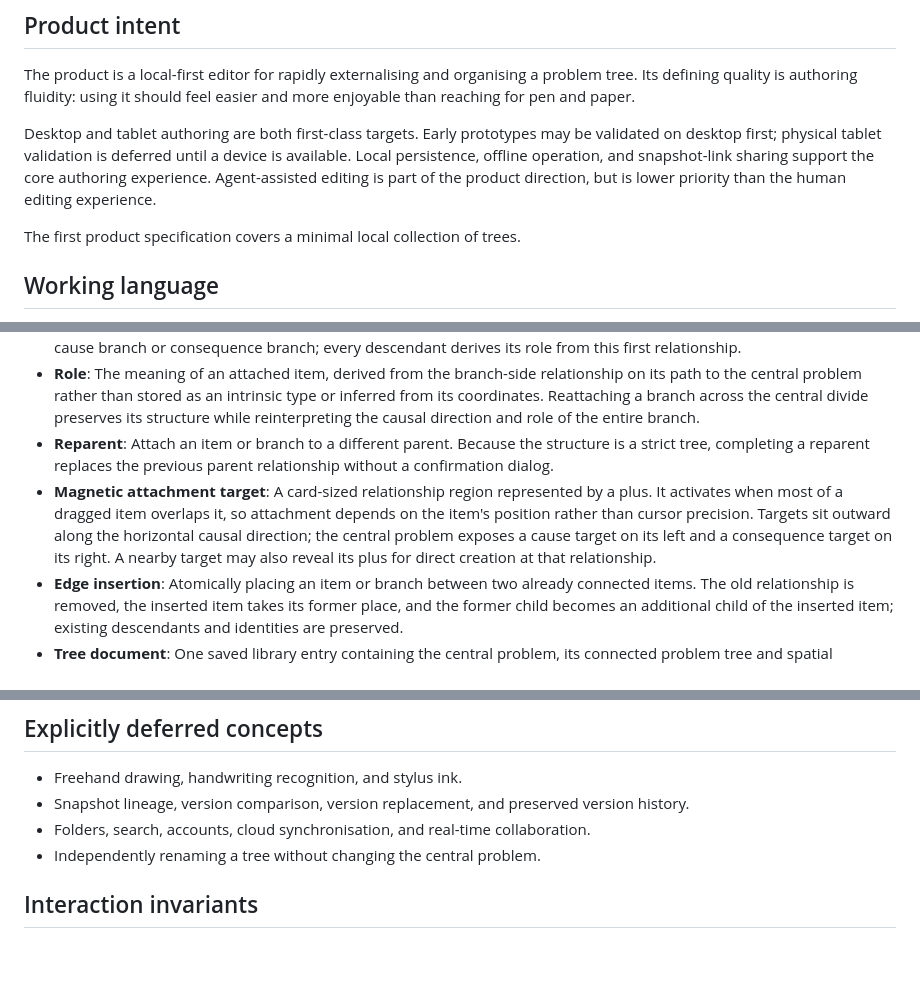
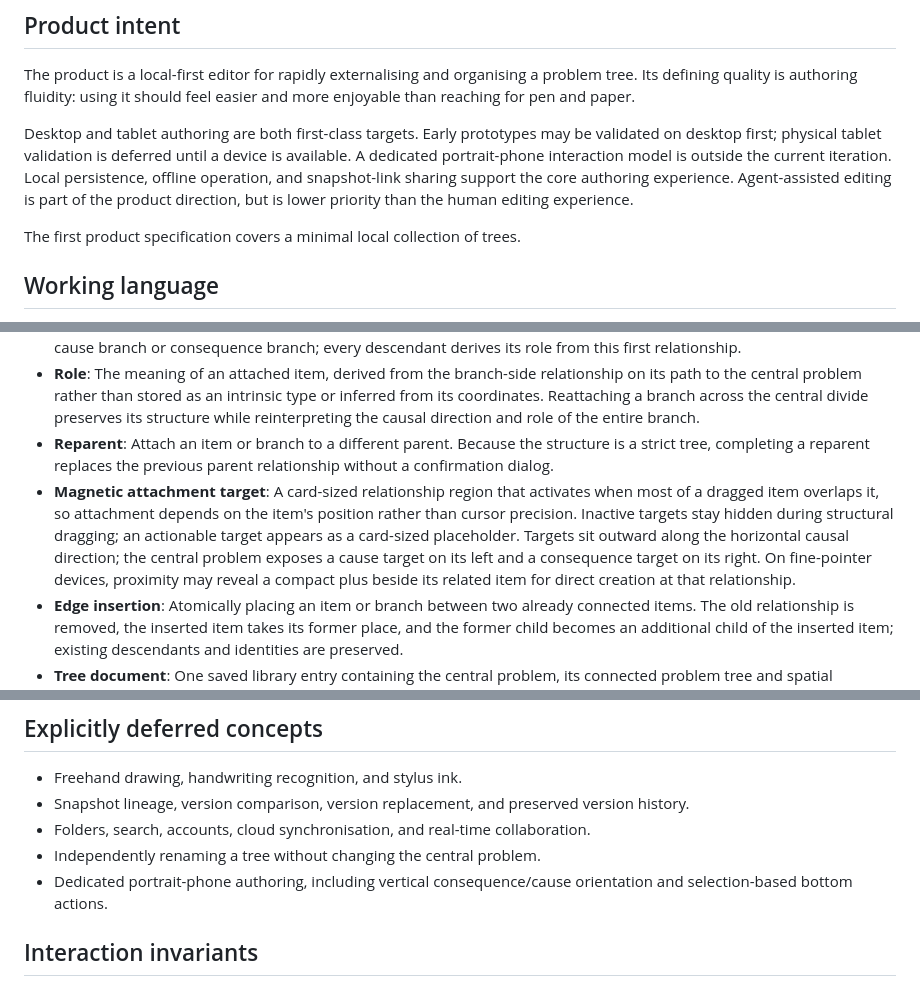
Before and after one commit to gweiermann/problem-tree-app, a Markdown page: CONTEXT.md, 3 parts joined by grey strips. Rendered like a GitHub page; blank space fills up the shorter version.

Commit message:
Clarify magnetic feedback and defer portrait mobile UX

```diff
--- a/CONTEXT.md
+++ b/CONTEXT.md
@@ -4,7 +4,7 @@
 
 The product is a local-first editor for rapidly externalising and organising a problem tree. Its defining quality is authoring fluidity: using it should feel easier and more enjoyable than reaching for pen and paper.
 
-Desktop and tablet authoring are both first-class targets. Early prototypes may be validated on desktop first; physical tablet validation is deferred until a device is available. Local persistence, offline operation, and snapshot-link sharing support the core authoring experience. Agent-assisted editing is part of the product direction, but is lower priority than the human editing experience.
+Desktop and tablet authoring are both first-class targets. Early prototypes may be validated on desktop first; physical tablet validation is deferred until a device is available. A dedicated portrait-phone interaction model is outside the current iteration. Local persistence, offline operation, and snapshot-link sharing support the core authoring experience. Agent-assisted editing is part of the product direction, but is lower priority than the human editing experience.
 
 The first product specification covers a minimal local collection of trees.
 
@@ -19,7 +19,7 @@ The first product specification covers a minimal local collection of trees.
 - **Branch-side relationship**: The relationship connecting a direct child to the central problem. It identifies the branch as a cause branch or consequence branch; every descendant derives its role from this first relationship.
 - **Role**: The meaning of an attached item, derived from the branch-side relationship on its path to the central problem rather than stored as an intrinsic type or inferred from its coordinates. Reattaching a branch across the central divide preserves its structure while reinterpreting the causal direction and role of the entire branch.
 - **Reparent**: Attach an item or branch to a different parent. Because the structure is a strict tree, completing a reparent replaces the previous parent relationship without a confirmation dialog.
-- **Magnetic attachment target**: A card-sized relationship region represented by a plus. It activates when most of a dragged item overlaps it, so attachment depends on the item's position rather than cursor precision. Targets sit outward along the horizontal causal direction; the central problem exposes a cause target on its left and a consequence target on its right. A nearby target may also reveal its plus for direct creation at that relationship.
+- **Magnetic attachment target**: A card-sized relationship region that activates when most of a dragged item overlaps it, so attachment depends on the item's position rather than cursor precision. Inactive targets stay hidden during structural dragging; an actionable target appears as a card-sized placeholder. Targets sit outward along the horizontal causal direction; the central problem exposes a cause target on its left and a consequence target on its right. On fine-pointer devices, proximity may reveal a compact plus beside its related item for direct creation at that relationship.
 - **Edge insertion**: Atomically placing an item or branch between two already connected items. The old relationship is removed, the inserted item takes its former place, and the former child becomes an additional child of the inserted item; existing descendants and identities are preserved.
 - **Tree document**: One saved library entry containing the central problem, its connected problem tree and spatial arrangement, and zero or more inbox thoughts.
 - **Active document**: The tree document currently open on the canvas.
@@ -39,6 +39,7 @@ The first product specification covers a minimal local collection of trees.
 - Snapshot lineage, version comparison, version replacement, and preserved version history.
 - Folders, search, accounts, cloud synchronisation, and real-time collaboration.
 - Independently renaming a tree without changing the central problem.
+- Dedicated portrait-phone authoring, including vertical consequence/cause orientation and selection-based bottom actions.
 
 ## Interaction invariants
 
```
